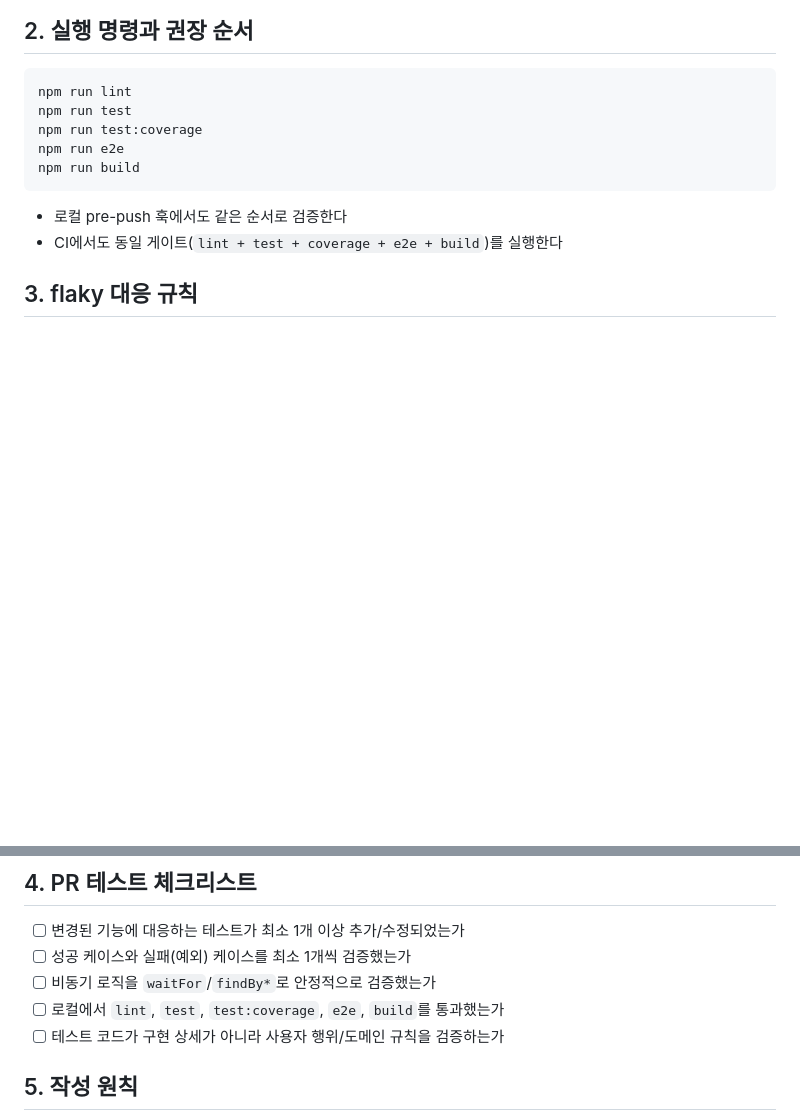
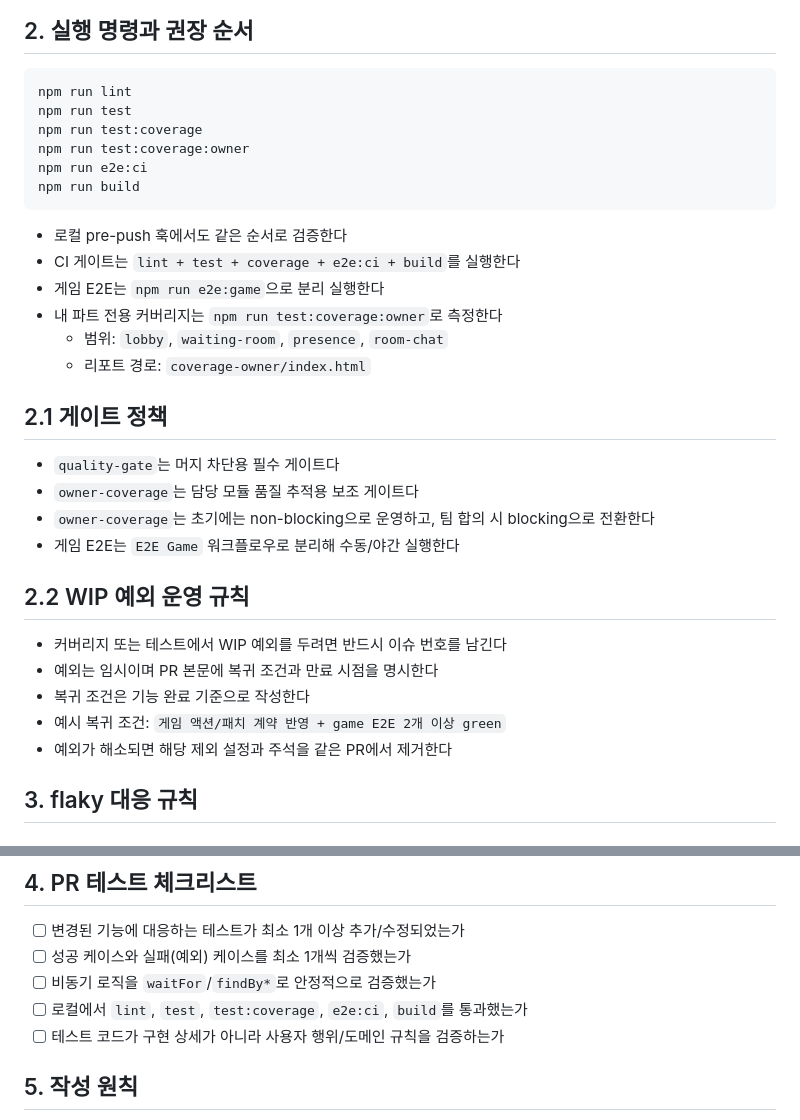
Before and after one commit to modoo-marble-team/Blue_Marble-frontend, a Markdown page: docs/testing.md, 2 parts joined by grey strips. Drawn GitHub-style; blank space fills up the shorter version.

Commit message:
docs: 테스트 게이트 정책과 WIP 예외 규칙 문서화

````diff
--- a/docs/testing.md
+++ b/docs/testing.md
@@ -28,12 +28,32 @@
 npm run lint
 npm run test
 npm run test:coverage
-npm run e2e
+npm run test:coverage:owner
+npm run e2e:ci
 npm run build
 ```
 
 - 로컬 pre-push 훅에서도 같은 순서로 검증한다
-- CI에서도 동일 게이트(`lint + test + coverage + e2e + build`)를 실행한다
+- CI 게이트는 `lint + test + coverage + e2e:ci + build`를 실행한다
+- 게임 E2E는 `npm run e2e:game`으로 분리 실행한다
+- 내 파트 전용 커버리지는 `npm run test:coverage:owner`로 측정한다
+  - 범위: `lobby`, `waiting-room`, `presence`, `room-chat`
+  - 리포트 경로: `coverage-owner/index.html`
+
+## 2.1 게이트 정책
+
+- `quality-gate`는 머지 차단용 필수 게이트다
+- `owner-coverage`는 담당 모듈 품질 추적용 보조 게이트다
+- `owner-coverage`는 초기에는 non-blocking으로 운영하고, 팀 합의 시 blocking으로 전환한다
+- 게임 E2E는 `E2E Game` 워크플로우로 분리해 수동/야간 실행한다
+
+## 2.2 WIP 예외 운영 규칙
+
+- 커버리지 또는 테스트에서 WIP 예외를 두려면 반드시 이슈 번호를 남긴다
+- 예외는 임시이며 PR 본문에 복귀 조건과 만료 시점을 명시한다
+- 복귀 조건은 기능 완료 기준으로 작성한다
+- 예시 복귀 조건: `게임 액션/패치 계약 반영 + game E2E 2개 이상 green`
+- 예외가 해소되면 해당 제외 설정과 주석을 같은 PR에서 제거한다
 
 ## 3. flaky 대응 규칙
 
@@ -81,7 +101,7 @@ await waitFor(() => {
 - [ ] 변경된 기능에 대응하는 테스트가 최소 1개 이상 추가/수정되었는가
 - [ ] 성공 케이스와 실패(예외) 케이스를 최소 1개씩 검증했는가
 - [ ] 비동기 로직을 `waitFor`/`findBy*`로 안정적으로 검증했는가
-- [ ] 로컬에서 `lint`, `test`, `test:coverage`, `e2e`, `build`를 통과했는가
+- [ ] 로컬에서 `lint`, `test`, `test:coverage`, `e2e:ci`, `build`를 통과했는가
 - [ ] 테스트 코드가 구현 상세가 아니라 사용자 행위/도메인 규칙을 검증하는가
 
 ## 5. 작성 원칙
````
